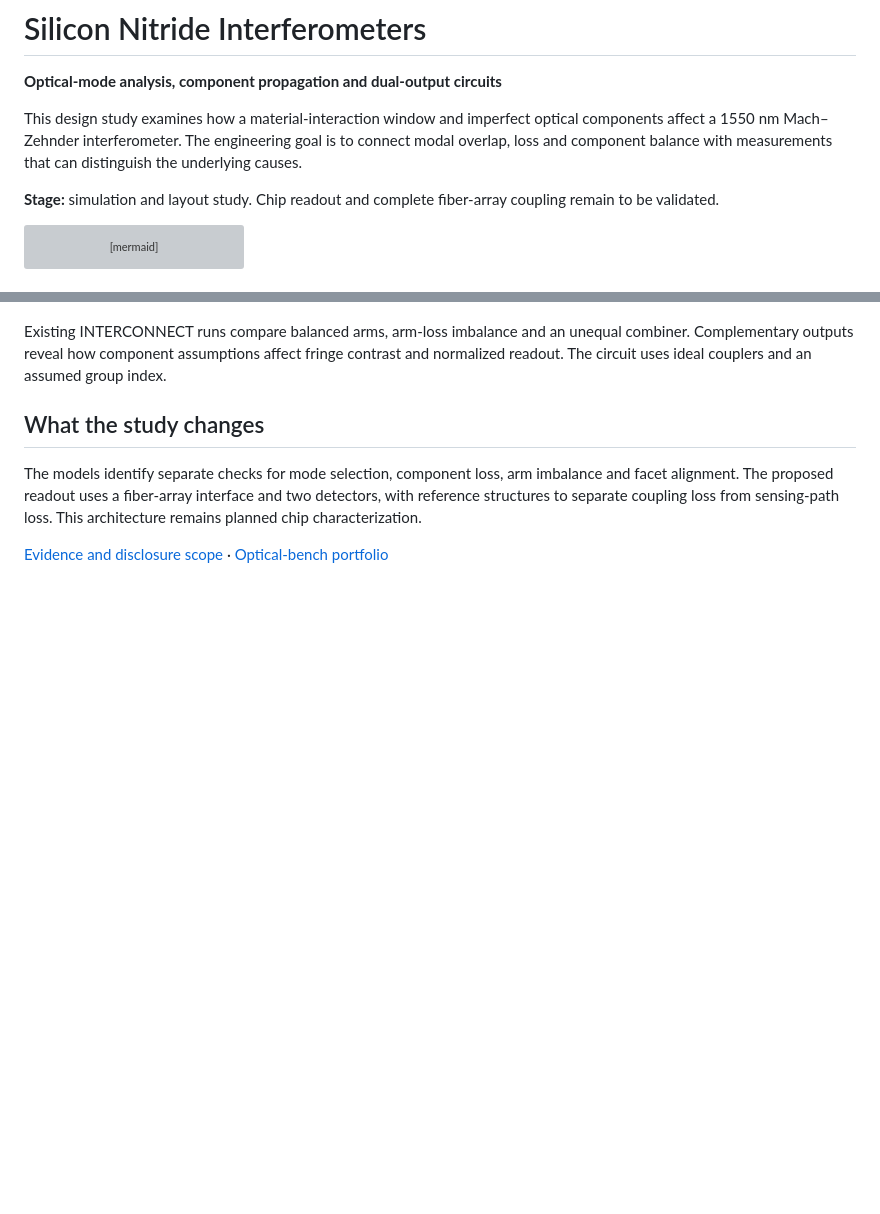
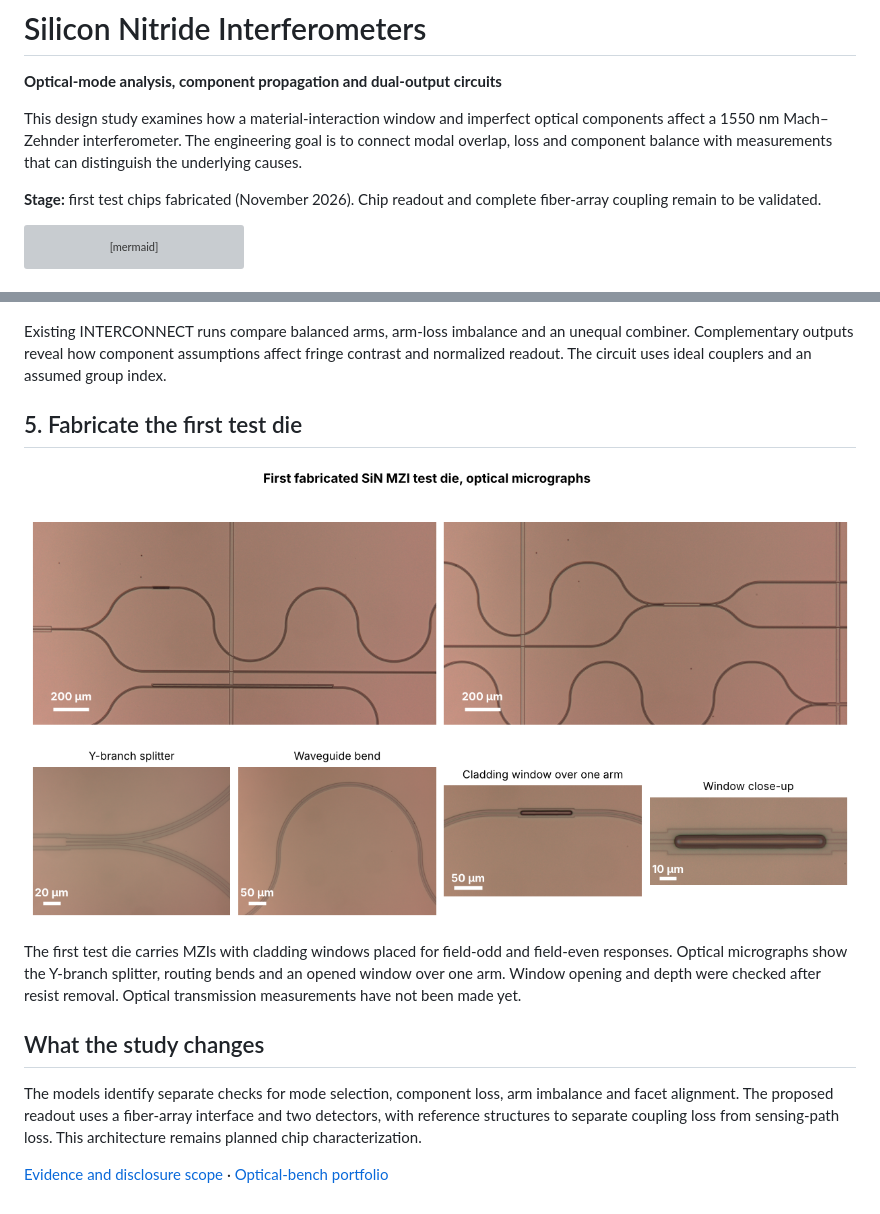
Before and after one commit to juh112/sin-mzi-design-public, a Markdown page: README.md, 2 parts joined by grey strips. Rendered like a GitHub page; pictures changed too: figures/fabricated.png (added); blank space fills up the shorter version; grey boxes are pictures that could not be loaded.

Commit message:
Add micrographs of the first fabricated MZI test die

````diff
--- a/README.md
+++ b/README.md
@@ -4,7 +4,7 @@
 
 This design study examines how a material-interaction window and imperfect optical components affect a 1550 nm Mach–Zehnder interferometer. The engineering goal is to connect modal overlap, loss and component balance with measurements that can distinguish the underlying causes.
 
-**Stage:** simulation and layout study. Chip readout and complete fiber-array coupling remain to be validated.
+**Stage:** first test chips fabricated (November 2026). Chip readout and complete fiber-array coupling remain to be validated.
 
 ```mermaid
 flowchart LR
@@ -43,6 +43,13 @@ The oxide-reference model uses a straight-guide control to check port mapping. M
 ![Ansys Lumerical INTERCONNECT spectra](figures/circuit.png)
 
 Existing INTERCONNECT runs compare balanced arms, arm-loss imbalance and an unequal combiner. Complementary outputs reveal how component assumptions affect fringe contrast and normalized readout. The circuit uses ideal couplers and an assumed group index.
+
+## 5. Fabricate the first test die
+
+![Optical micrographs of the fabricated SiN MZI test die](figures/fabricated.png)
+
+The first test die carries MZIs with cladding windows placed for field-odd and field-even responses. Optical micrographs show the Y-branch splitter, routing bends and an opened window over one arm. Window opening and depth were checked after resist removal. Optical transmission measurements have not been made yet.
+
 ## What the study changes
 
 The models identify separate checks for mode selection, component loss, arm imbalance and facet alignment. The proposed readout uses a fiber-array interface and two detectors, with reference structures to separate coupling loss from sensing-path loss. This architecture remains planned chip characterization.
````
Also changed, not shown: 1 other file.
